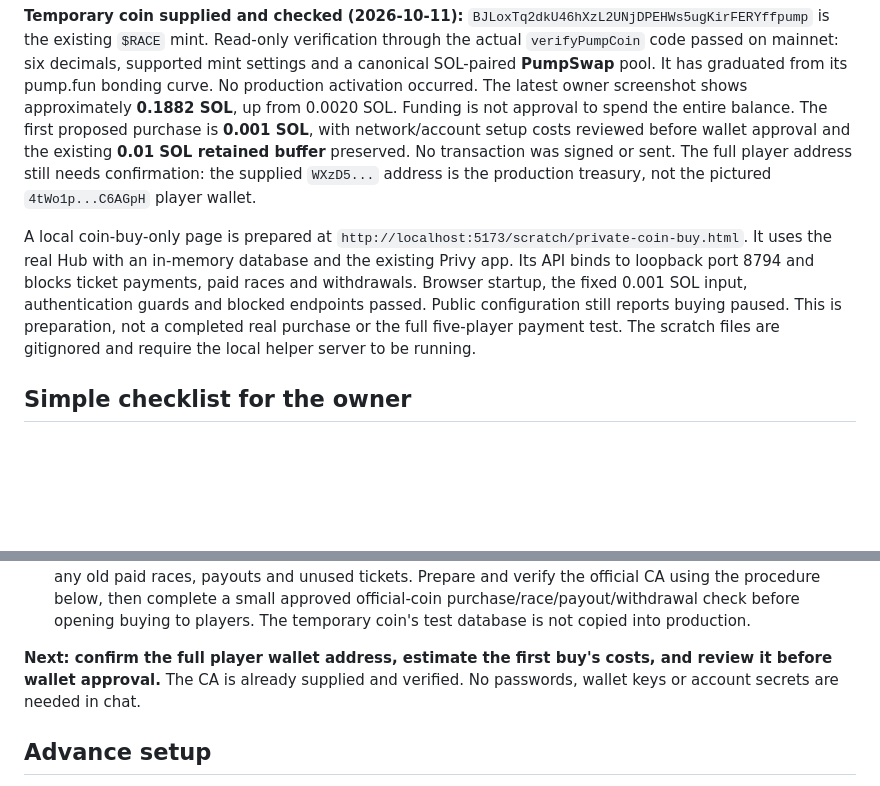
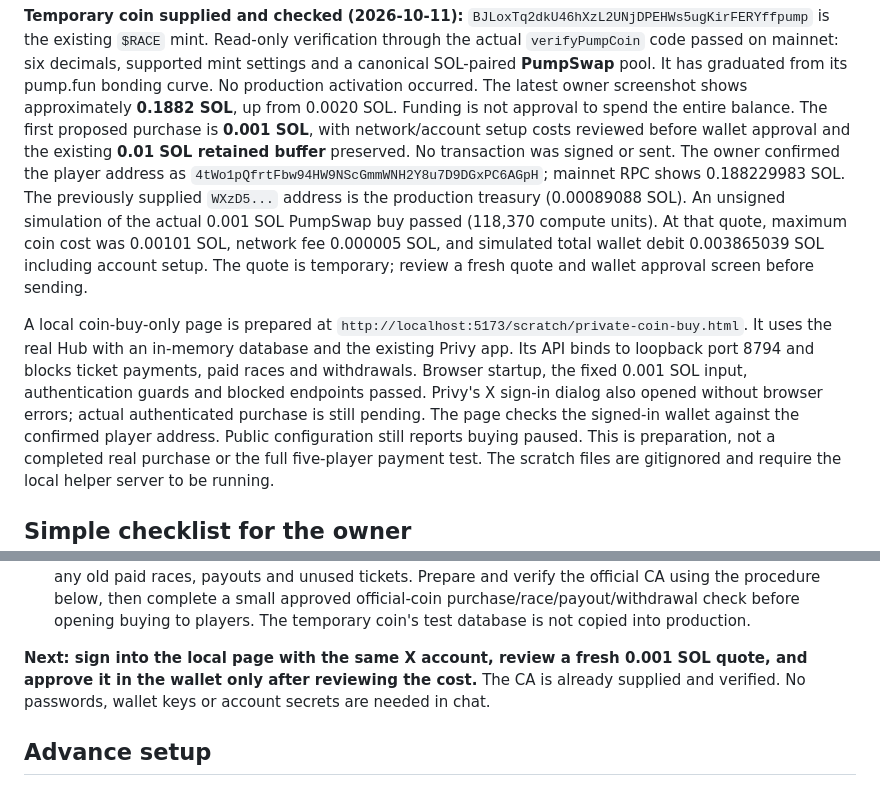
Before and after one commit to yderaoui/solvnant, a Markdown page: COIN_LAUNCH.md, 2 parts joined by grey strips. GitHub-like rendering; blank space fills up the shorter version.

Commit message:
Record player wallet verification and unsigned buy simulation

```diff
--- a/COIN_LAUNCH.md
+++ b/COIN_LAUNCH.md
@@ -43,14 +43,21 @@ The latest owner screenshot shows approximately **0.1882 SOL**, up from 0.0020 S
 Funding is not approval to spend the entire balance. The first proposed purchase is
 **0.001 SOL**, with network/account setup costs reviewed before wallet approval and
 the existing **0.01 SOL retained buffer** preserved. No transaction was signed or sent.
-The full player address still needs confirmation: the supplied `WXzD5...` address is
-the production treasury, not the pictured `4tWo1p...C6AGpH` player wallet.
+The owner confirmed the player address as
+`4tWo1pQfrtFbw94HW9NScGmmWNH2Y8u7D9DGxPC6AGpH`; mainnet RPC shows 0.188229983 SOL.
+The previously supplied `WXzD5...` address is the production treasury (0.00089088 SOL).
+An unsigned simulation of the actual 0.001 SOL PumpSwap buy passed (118,370 compute
+units). At that quote, maximum coin cost was 0.00101 SOL, network fee 0.000005 SOL,
+and simulated total wallet debit 0.003865039 SOL including account setup. The quote
+is temporary; review a fresh quote and wallet approval screen before sending.
 
 A local coin-buy-only page is prepared at `http://localhost:5173/scratch/private-coin-buy.html`.
 It uses the real Hub with an in-memory database and the existing Privy app. Its API
 binds to loopback port 8794 and blocks ticket payments, paid races and withdrawals.
 Browser startup, the fixed 0.001 SOL input, authentication guards and blocked endpoints
-passed. Public configuration still reports buying paused. This is preparation, not a
+passed. Privy's X sign-in dialog also opened without browser errors; actual authenticated
+purchase is still pending. The page checks the signed-in wallet against the confirmed
+player address. Public configuration still reports buying paused. This is preparation, not a
 completed real purchase or the full five-player payment test. The scratch files are
 gitignored and require the local helper server to be running.
 
@@ -94,7 +101,7 @@ on the new domain; full address persistence and real coin transactions remain to
    purchase/race/payout/withdrawal check before opening buying to players. The temporary
    coin's test database is not copied into production.
 
-**Next: confirm the full player wallet address, estimate the first buy's costs, and review it before wallet approval.** The CA is already supplied and verified. No passwords, wallet keys
+**Next: sign into the local page with the same X account, review a fresh 0.001 SOL quote, and approve it in the wallet only after reviewing the cost.** The CA is already supplied and verified. No passwords, wallet keys
 or account secrets are needed in chat.
 
 ## Advance setup
```
Also changed, not shown: HANDOFF.md (+8 -4 lines).
